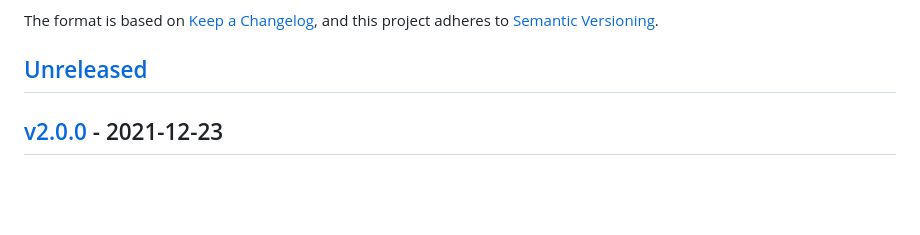
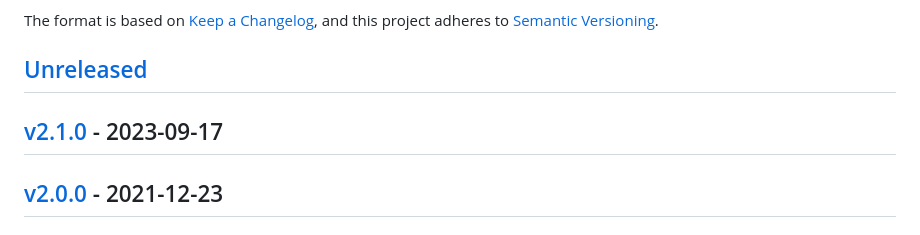
Before and after one commit to SimoTod/alpine-turbo-drive-adapter, a Markdown page: CHANGELOG.md, the part around the change printed below. Drawn GitHub-style; blank space fills up the shorter version.

Commit message:
Update changelog

```diff
--- a/CHANGELOG.md
+++ b/CHANGELOG.md
@@ -6,6 +6,8 @@ The format is based on [Keep a Changelog](https://keepachangelog.com/en/1.0.0/),
 and this project adheres to [Semantic Versioning](https://semver.org/spec/v2.0.0.html).
 
 ## [Unreleased]
+
+## [v2.1.0] - 2023-09-17
 
 ## [v2.0.0] - 2021-12-23
 
```
Also changed, not shown: other parts of CHANGELOG.md (+3 -1 lines).
